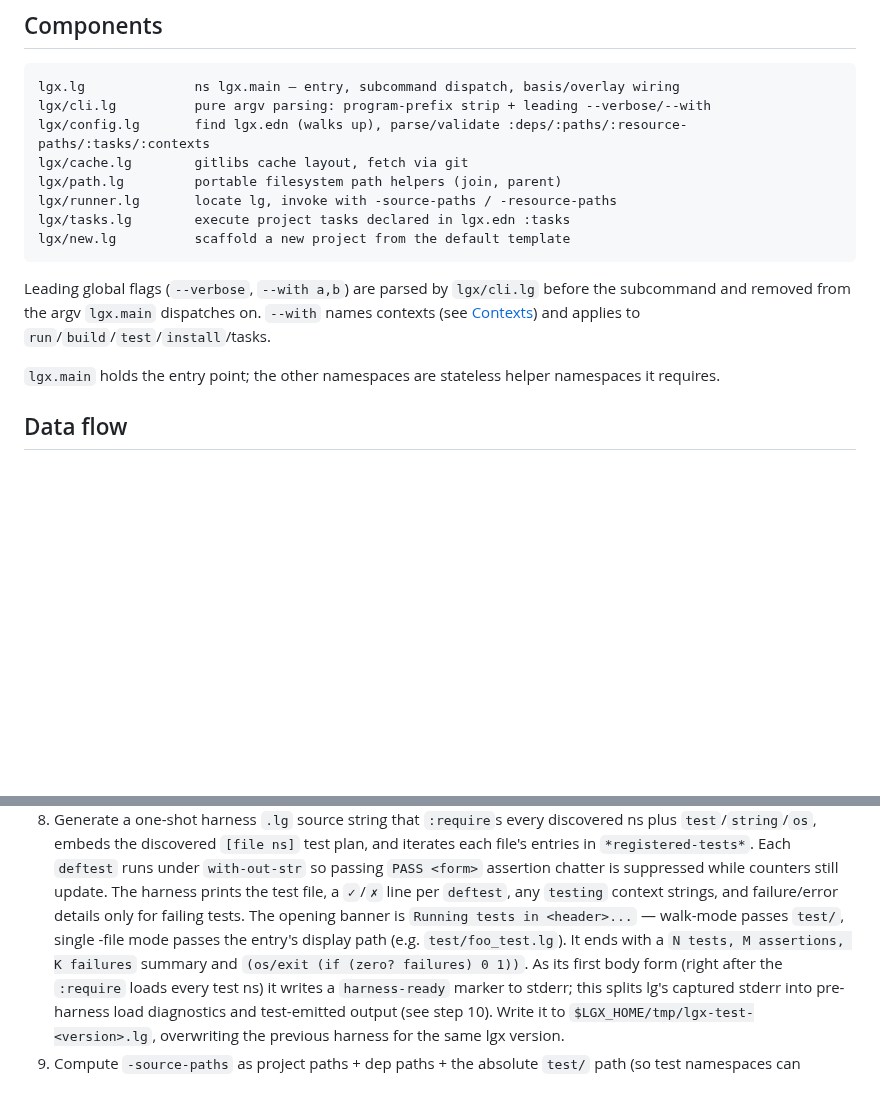
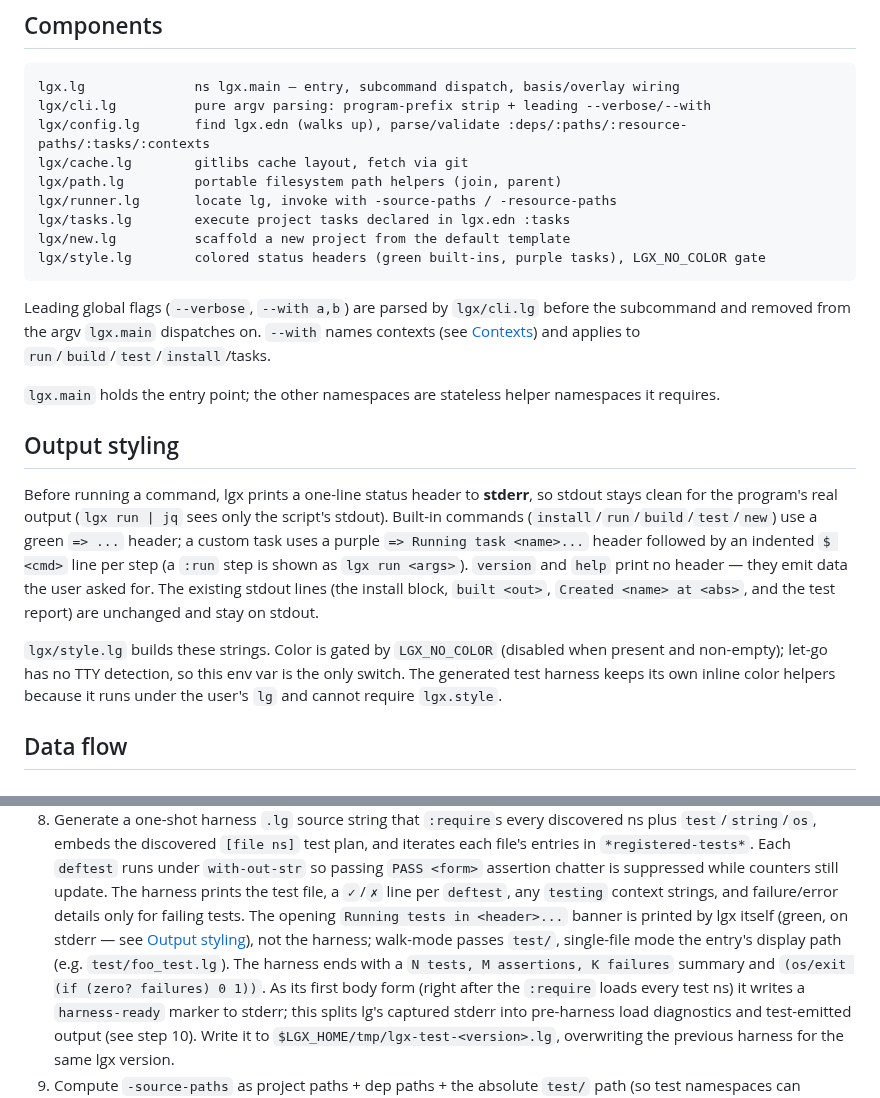
Before and after one commit to abogoyavlensky/lgx, a Markdown page: docs/ARCHITECTURE.md, 2 parts joined by grey strips. GitHub-like rendering; blank space fills up the shorter version.

````diff
--- a/docs/ARCHITECTURE.md
+++ b/docs/ARCHITECTURE.md
@@ -34,6 +34,7 @@ lgx/path.lg         portable filesystem path helpers (join, parent)
 lgx/runner.lg       locate lg, invoke with -source-paths / -resource-paths
 lgx/tasks.lg        execute project tasks declared in lgx.edn :tasks
 lgx/new.lg          scaffold a new project from the default template
+lgx/style.lg        colored status headers (green built-ins, purple tasks), LGX_NO_COLOR gate
 ```
 
 Leading global flags (`--verbose`, `--with a,b`) are parsed by `lgx/cli.lg`
@@ -43,6 +44,22 @@ before the subcommand and removed from the argv `lgx.main` dispatches on.
 
 `lgx.main` holds the entry point; the other namespaces are stateless helper
 namespaces it requires.
+
+## Output styling
+
+Before running a command, lgx prints a one-line status header to **stderr**, so
+stdout stays clean for the program's real output (`lgx run | jq` sees only the
+script's stdout). Built-in commands (`install`/`run`/`build`/`test`/`new`) use a
+green `=> ...` header; a custom task uses a purple `=> Running task <name>...`
+header followed by an indented `$ <cmd>` line per step (a `:run` step is shown
+as `lgx run <args>`). `version` and `help` print no header — they emit data the
+user asked for. The existing stdout lines (the install block, `built <out>`,
+`Created <name> at <abs>`, and the test report) are unchanged and stay on stdout.
+
+`lgx/style.lg` builds these strings. Color is gated by `LGX_NO_COLOR` (disabled
+when present and non-empty); let-go has no TTY detection, so this env var is the
+only switch. The generated test harness keeps its own inline color helpers
+because it runs under the user's `lg` and cannot require `lgx.style`.
 
 ## Data flow
 
@@ -196,10 +213,12 @@ Steps 1–4 match `install`. Then:
    passing `PASS <form>` assertion chatter is suppressed while counters
    still update. The harness prints the test file, a `✓`/`✗` line per
    `deftest`, any `testing` context strings, and failure/error details
-   only for failing tests. The opening banner is
-   `Running tests in <header>...` — walk-mode passes `test/`, single
-   -file mode passes the entry's display path (e.g. `test/foo_test.lg`).
-   It ends with a `N tests, M assertions, K failures` summary and
+   only for failing tests. The opening `Running tests in <header>...`
+   banner is printed by lgx itself (green, on stderr — see
+   [Output styling](#output-styling)), not the harness; walk-mode passes
+   `test/`, single-file mode the entry's display path (e.g.
+   `test/foo_test.lg`). The harness ends with a `N tests, M assertions,
+   K failures` summary and
    `(os/exit (if (zero? failures) 0 1))`. As its first body form (right
    after the `:require` loads every test ns) it writes a `harness-ready`
    marker to stderr; this splits lg's captured stderr into pre-harness
````
Also changed, not shown: README.md (+1 -0 lines).
